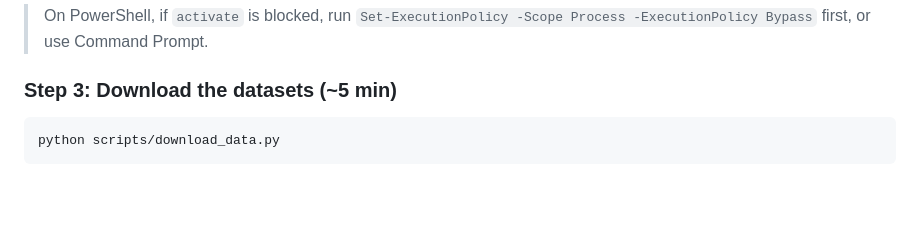
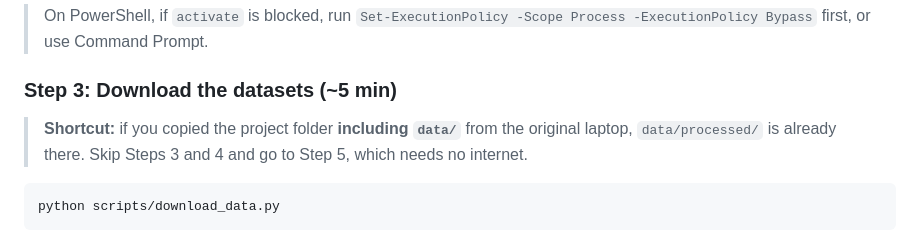
Before and after one commit to srkxspace-pixel/tsfm-changepoint, a Markdown page: README.md, the part around the change. Drawn GitHub-style; blank space fills up the shorter version.

Commit message:
README: offline shortcut for the demo laptop
Co-Authored-By: Claude Opus 5.5 <noreply@anthropic.com>

````diff
--- a/README.md
+++ b/README.md
@@ -149,6 +149,8 @@ After `activate`, your prompt starts with `(.venv)`. **Activate it again in ever
 > On PowerShell, if `activate` is blocked, run `Set-ExecutionPolicy -Scope Process -ExecutionPolicy Bypass` first, or use Command Prompt.
 
 ### Step 3: Download the datasets (~5 min)
+> **Shortcut:** if you copied the project folder **including `data/`** from the original laptop, `data/processed/` is already there. Skip Steps 3 and 4 and go to Step 5, which needs no internet.
+
 ```bash
 python scripts/download_data.py
 ```
````
